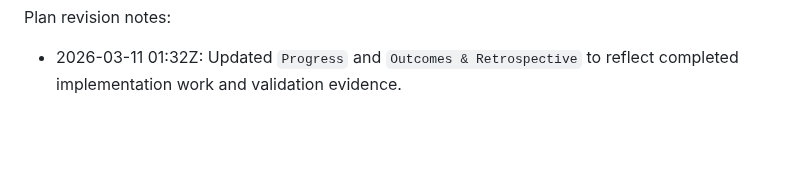
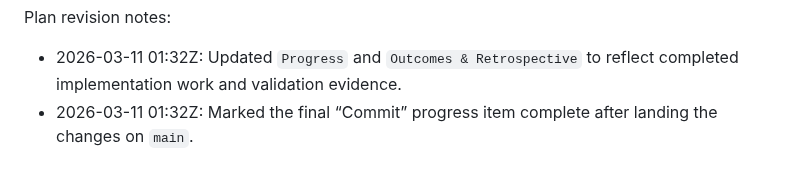
Before and after one commit to gravimera/gravimera, a Markdown page: docs/execplans/execplan_gen3d_prevent_force_regen_deadlocks.md, the part around one of its changes. Rendered like a GitHub page; blank space fills up the shorter version.

Commit message:
docs(execplan): mark gen3d deadlock plan complete

```diff
--- a/docs/execplans/execplan_gen3d_prevent_force_regen_deadlocks.md
+++ b/docs/execplans/execplan_gen3d_prevent_force_regen_deadlocks.md
@@ -203,3 +203,4 @@ At the end of implementation:
 Plan revision notes:
 
 - 2026-03-11 01:32Z: Updated `Progress` and `Outcomes & Retrospective` to reflect completed implementation work and validation evidence.
+- 2026-03-11 01:32Z: Marked the final “Commit” progress item complete after landing the changes on `main`.
```
Also changed, not shown: other parts of docs/execplans/execplan_gen3d_prevent_force_regen_deadlocks.md (+1 -1 lines).
